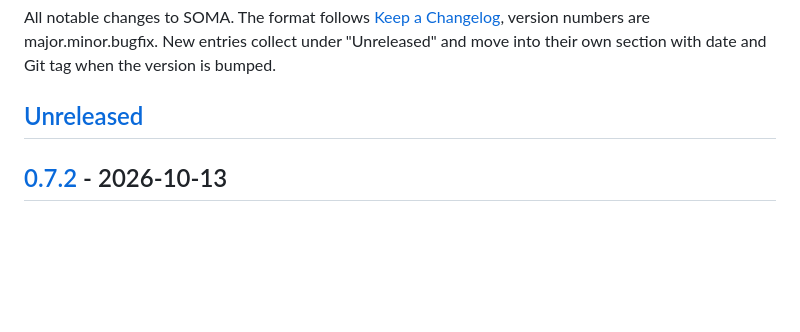
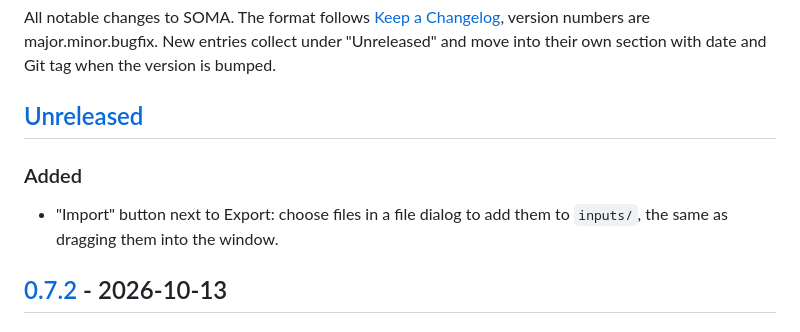
Before and after one commit to Kai-Jungsthoefel/SOMA, a Markdown page: CHANGELOG.md, the part around the change. Drawn GitHub-style; blank space fills up the shorter version.

Commit message:
Doku: Changelog zum Knopf „Import“
Co-Authored-By: Claude Opus 5.5 <noreply@anthropic.com>

```diff
--- a/CHANGELOG.md
+++ b/CHANGELOG.md
@@ -5,6 +5,10 @@ are major.minor.bugfix. New entries collect under "Unreleased" and move into the
 the version is bumped.
 
 ## [Unreleased]
+
+### Added
+
+- "Import" button next to Export: choose files in a file dialog to add them to `inputs/`, the same as dragging them into the window.
 
 ## [0.7.2] - 2026-10-13
 
```
